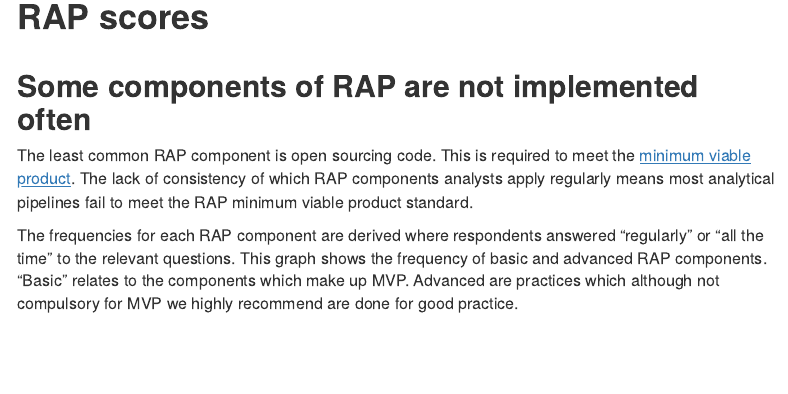
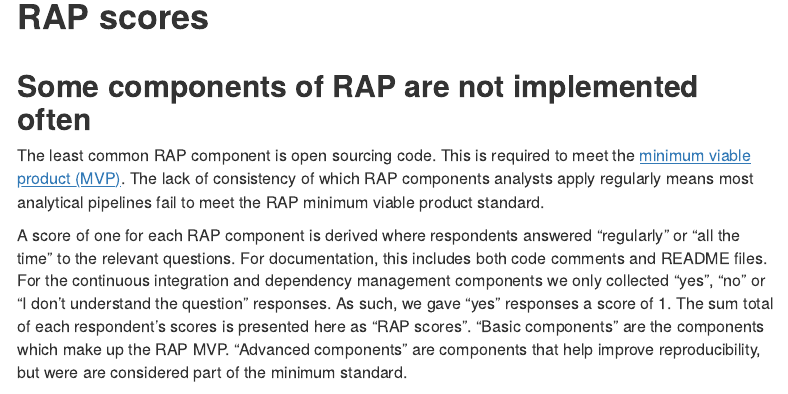
Before and after one commit to best-practice-and-impact/CARS-3, an R Markdown document (rmarkdown/main/summary.rmd): the page in a window 1100 px wide, from 4410 px down. Rendered offline with R 4.5, knitr and Pandoc, with nearby package versions; some code elsewhere in the file could not run offline; menus at the side of the page are left out.

Commit message:
Update RAP score text

````diff
--- a/rmarkdown/main/summary.rmd
+++ b/rmarkdown/main/summary.rmd
@@ -251,9 +251,9 @@ carsurvey2::wrap_outputs("rap-opinions", plot, table)
 
 ## Some components of RAP are not implemented often
 
-The least common RAP component is open sourcing code. This is required to meet the [minimum viable product](https://gss.civilservice.gov.uk/reproducible-analytical-pipelines/). The lack of consistency of which RAP components analysts apply regularly means most analytical pipelines fail to meet the RAP minimum viable product standard.
+The least common RAP component is open sourcing code. This is required to meet the [minimum viable product (MVP)](https://gss.civilservice.gov.uk/reproducible-analytical-pipelines/). The lack of consistency of which RAP components analysts apply regularly means most analytical pipelines fail to meet the RAP minimum viable product standard.
 
-The frequencies for each RAP component are derived where respondents answered “regularly” or “all the time” to the relevant questions. This graph shows the frequency of basic and advanced RAP components. “Basic” relates to the components which make up MVP. Advanced are practices which although not compulsory for MVP we highly recommend are done for good practice.
+A score of one for each RAP component is derived where respondents answered “regularly” or “all the time” to the relevant questions. For documentation, this includes both code comments and README files. For the continuous integration and dependency management components we only collected "yes", "no" or "I don't understand the question" responses. As such, we gave "yes" responses a score of 1. The sum total of each respondent's scores is presented here as "RAP scores". “Basic components” are the components which make up the RAP MVP. "Advanced components" are components that help improve reproducibility, but were are considered part of the minimum standard.
 
 
 ```{r}
````
Also changed, not shown: rmarkdown/summary_template/summary.rmd (+2 -3 lines), CHANGELOG.md, 4 other files.
